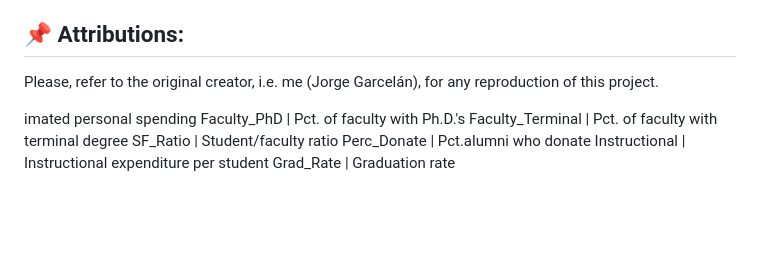
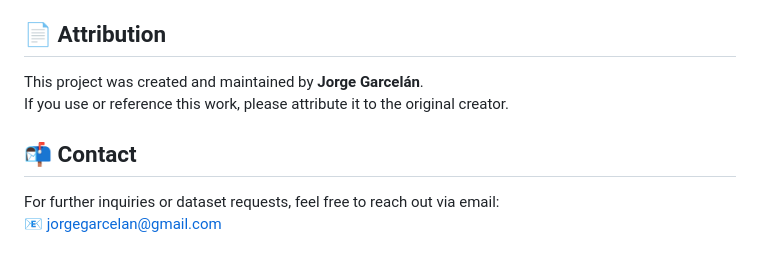
Before and after one commit to jorgegarcelan/usuniversities, a Markdown page: README.md, the part around the change. Rendered like a GitHub page; blank space fills up the shorter version.

```diff
--- a/README.md
+++ b/README.md
@@ -55,13 +55,12 @@ For a complete list of variables, please refer to the dataset.
 - **Key Factors**: Through FA and PCA, it was found that variables such as graduation rate, instructional spending, and SAT/ACT scores are major differentiators between public and private institutions.
 - **Impact of Student/Faculty Ratio**: Universities with a lower student/faculty ratio tend to have higher graduation rates and a greater percentage of alumni donations.
 
-## 📌 Attributions:
-Please, refer to the original creator, i.e. me (Jorge Garcelán), for any reproduction of this project.
+## 📄 Attribution
 
-imated personal spending
-Faculty_PhD      | Pct. of faculty with Ph.D.'s
-Faculty_Terminal | Pct. of faculty with terminal degree
-SF_Ratio         | Student/faculty ratio
-Perc_Donate      | Pct.alumni who donate
-Instructional    | Instructional expenditure per student
-Grad_Rate        | Graduation rate
+This project was created and maintained by **Jorge Garcelán**.
+If you use or reference this work, please attribute it to the original creator.
+
+## 📬 Contact
+
+For further inquiries or dataset requests, feel free to reach out via email:
+📧 [jorgegarcelan@gmail.com](mailto:jorgegarcelan@gmail.com)
```
